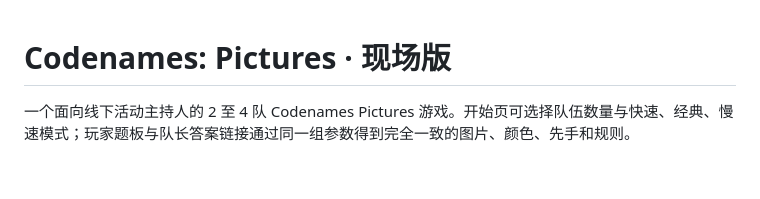
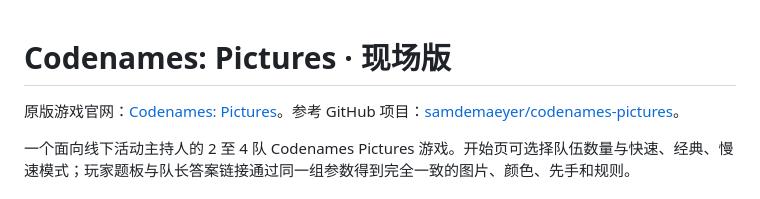
Before and after one commit to DeliChen1121/codenames-pictures, a Markdown page: README.md, the part around the change. Rendered like a GitHub page; blank space fills up the shorter version.

Commit message:
Document original game and reference project

```diff
--- a/README.md
+++ b/README.md
@@ -1,4 +1,6 @@
 # Codenames: Pictures · 现场版
+
+原版游戏官网：[Codenames: Pictures](https://www.czechgames.com/games/codenames-pictures)。参考 GitHub 项目：[samdemaeyer/codenames-pictures](https://github.com/samdemaeyer/codenames-pictures)。
 
 一个面向线下活动主持人的 2 至 4 队 Codenames Pictures 游戏。开始页可选择队伍数量与快速、经典、慢速模式；玩家题板与队长答案链接通过同一组参数得到完全一致的图片、颜色、先手和规则。
 
```
